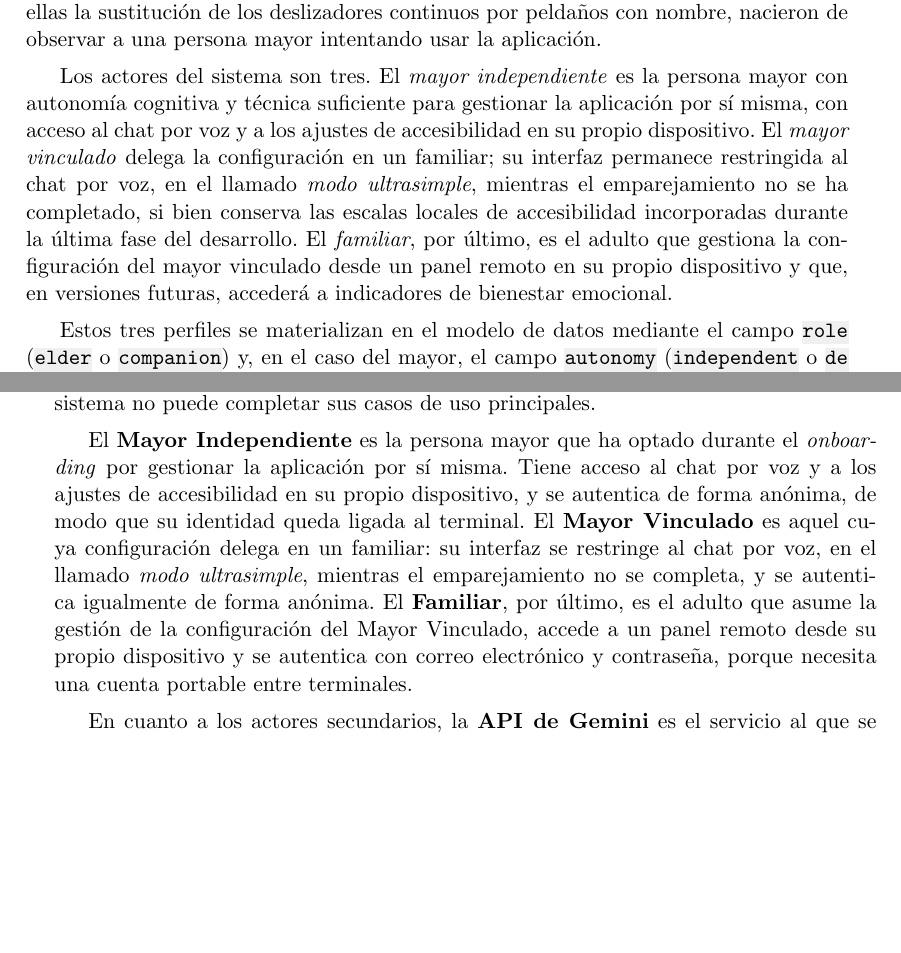
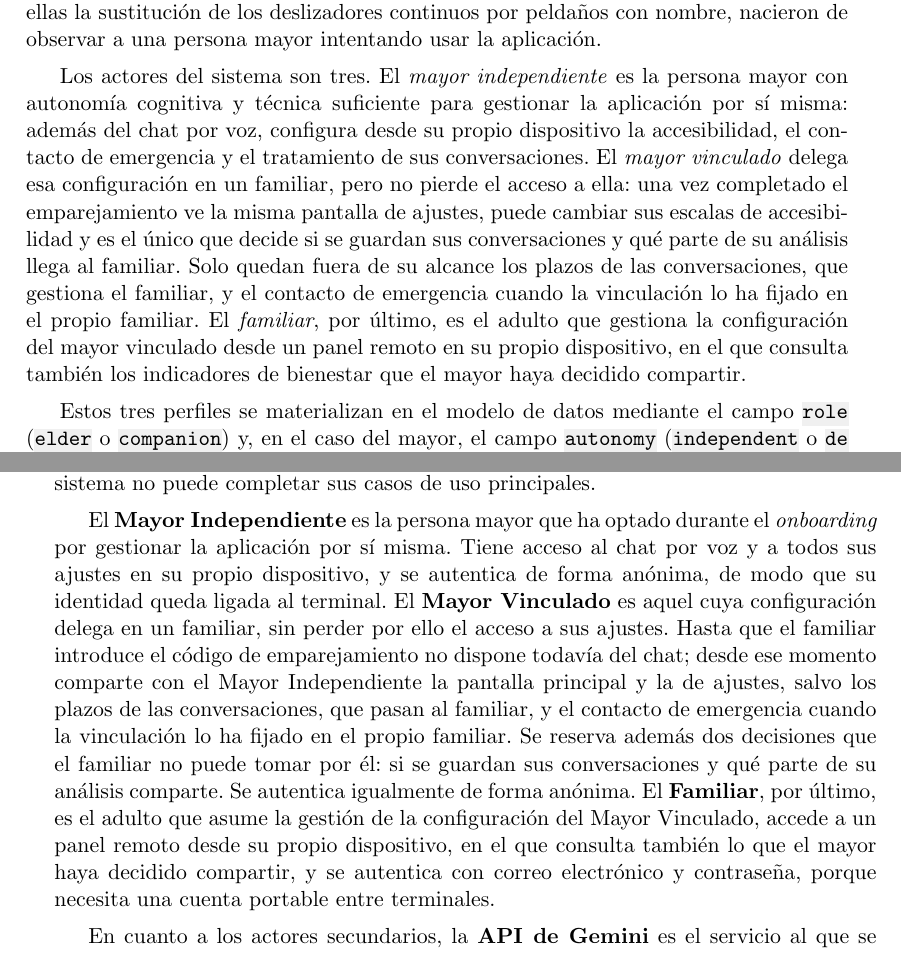
Before and after one commit to maario106/quiet_companion, a LaTeX thesis (doc/tfg/proyecto.tex, which reads doc/tfg/capitulos/03-Metodologia-y-Planificacion.tex, doc/tfg/capitulos/04-Analisis-y-Especificacion-del-Sistema.tex): two parts of pages 44 and 53 of 100, joined at a grey line, cut so that both start at the same text, the shorter picture padded with empty space. Compiled offline with pdfLaTeX.

Commit message:
docs(memoria): el mayor vinculado conserva sus ajustes (caps 3 y 4)

```diff
--- a/doc/tfg/capitulos/03-Metodologia-y-Planificacion.tex
+++ b/doc/tfg/capitulos/03-Metodologia-y-Planificacion.tex
@@ -144,13 +144,16 @@ ellas la sustitución de los deslizadores continuos por peldaños con nombre, na
 persona mayor intentando usar la aplicación.
 
 Los actores del sistema son tres. El \textit{mayor independiente} es la persona mayor con autonomía
-cognitiva y técnica suficiente para gestionar la aplicación por sí misma, con acceso al chat por voz y a
-los ajustes de accesibilidad en su propio dispositivo. El \textit{mayor vinculado} delega la configuración
-en un familiar; su interfaz permanece restringida al chat por voz, en el llamado \textit{modo
-ultrasimple}, mientras el emparejamiento no se ha completado, si bien conserva las escalas locales de
-accesibilidad incorporadas durante la última fase del desarrollo. El \textit{familiar}, por último, es el
-adulto que gestiona la configuración del mayor vinculado desde un panel remoto en su propio dispositivo y
-que, en versiones futuras, accederá a indicadores de bienestar emocional.
+cognitiva y técnica suficiente para gestionar la aplicación por sí misma: además del chat por voz,
+configura desde su propio dispositivo la accesibilidad, el contacto de emergencia y el tratamiento de sus
+conversaciones. El \textit{mayor vinculado} delega esa configuración en un familiar, pero no pierde el
+acceso a ella: una vez completado el emparejamiento ve la misma pantalla de ajustes, puede cambiar sus
+escalas de accesibilidad y es el único que decide si se guardan sus conversaciones y qué parte de su
+análisis llega al familiar. Solo quedan fuera de su alcance los plazos de las conversaciones, que gestiona
+el familiar, y el contacto de emergencia cuando la vinculación lo ha fijado en el propio familiar. El
+\textit{familiar}, por último, es el adulto que gestiona la configuración del mayor vinculado desde un
+panel remoto en su propio dispositivo, en el que consulta también los indicadores de bienestar que el
+mayor haya decidido compartir.
 
 Estos tres perfiles se materializan en el modelo de datos mediante el campo \code{role} (\code{elder} o
 \code{companion}) y, en el caso del mayor, el campo \code{autonomy} (\code{independent} o
--- a/doc/tfg/capitulos/04-Analisis-y-Especificacion-del-Sistema.tex
+++ b/doc/tfg/capitulos/04-Analisis-y-Especificacion-del-Sistema.tex
@@ -15,13 +15,18 @@ secundarios, servicios externos que no son humanos pero sin los cuales el sistem
 casos de uso principales.
 
 El \textbf{Mayor Independiente} es la persona mayor que ha optado durante el \textit{onboarding} por
-gestionar la aplicación por sí misma. Tiene acceso al chat por voz y a los ajustes de accesibilidad en su
-propio dispositivo, y se autentica de forma anónima, de modo que su identidad queda ligada al terminal. El
-\textbf{Mayor Vinculado} es aquel cuya configuración delega en un familiar: su interfaz se restringe al
-chat por voz, en el llamado \textit{modo ultrasimple}, mientras el emparejamiento no se completa, y se
-autentica igualmente de forma anónima. El \textbf{Familiar}, por último, es el adulto que asume la gestión
-de la configuración del Mayor Vinculado, accede a un panel remoto desde su propio dispositivo y se
-autentica con correo electrónico y contraseña, porque necesita una cuenta portable entre terminales.
+gestionar la aplicación por sí misma. Tiene acceso al chat por voz y a todos sus ajustes en su propio
+dispositivo, y se autentica de forma anónima, de modo que su identidad queda ligada al terminal. El
+\textbf{Mayor Vinculado} es aquel cuya configuración delega en un familiar, sin perder por ello el acceso a
+sus ajustes. Hasta que el familiar introduce el código de emparejamiento no dispone todavía del chat; desde
+ese momento comparte con el Mayor Independiente la pantalla principal y la de ajustes, salvo los plazos de
+las conversaciones, que pasan al familiar, y el contacto de emergencia cuando la vinculación lo ha fijado
+en el propio familiar. Se reserva además dos decisiones que el familiar no puede tomar por él: si se
+guardan sus conversaciones y qué parte de su análisis comparte. Se autentica igualmente de forma anónima.
+El \textbf{Familiar}, por último, es el adulto que asume la gestión de la configuración del Mayor
+Vinculado, accede a un panel remoto desde su propio dispositivo, en el que consulta también lo que el mayor
+haya decidido compartir, y se autentica con correo electrónico y contraseña, porque necesita una cuenta
+portable entre terminales.
 
 En cuanto a los actores secundarios, la \textbf{API de Gemini} es el servicio al que se delega la
 generación de las respuestas conversacionales, y la \textbf{API de Cloud Text-to-Speech} es la que
```
Also changed, not shown: doc/tfg/imagenes/logo_ugr.png (deleted), doc/tfg/capitulos/04-Analisis-y-Especificacion-del-Sistema.tex (43 more changed lines).
